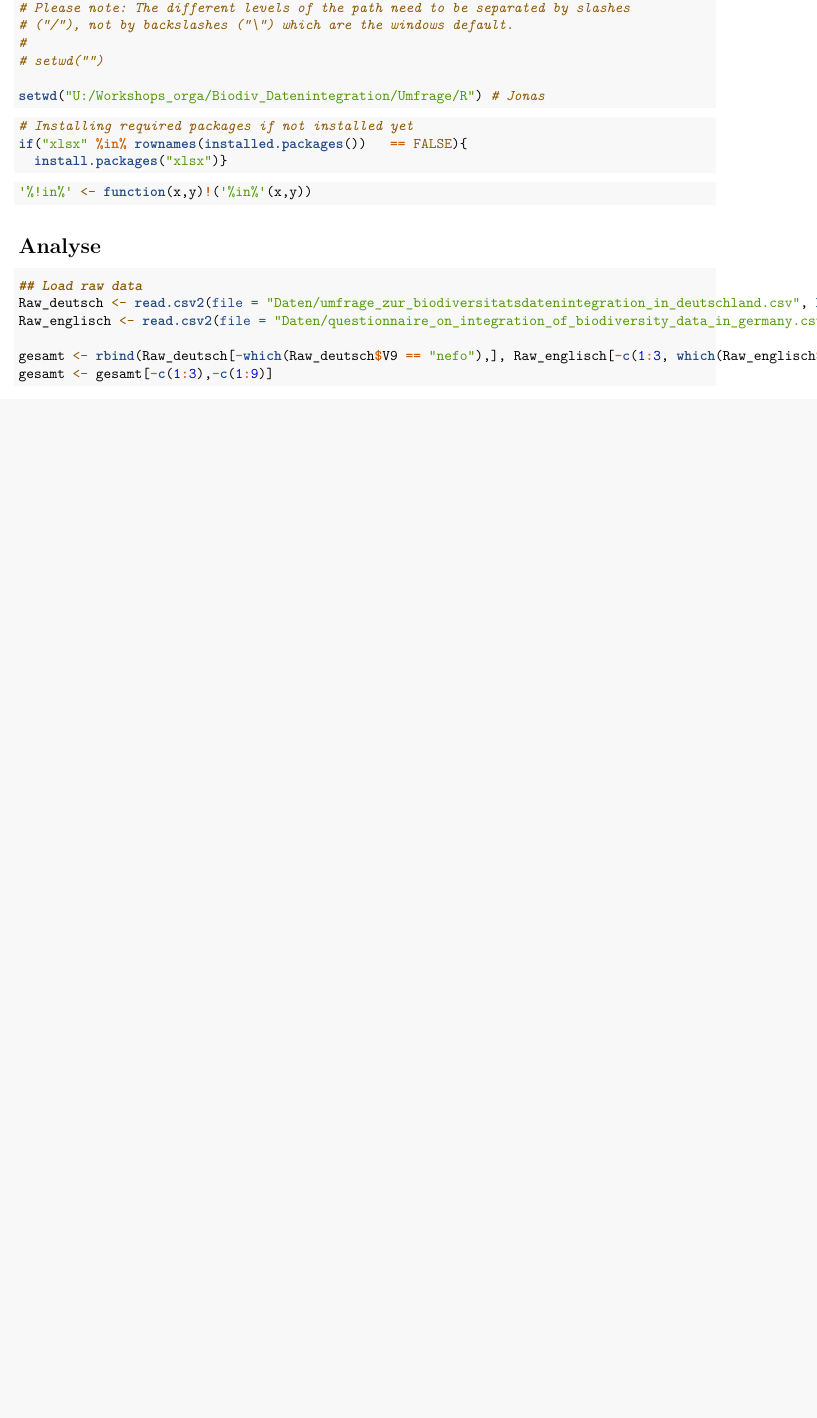
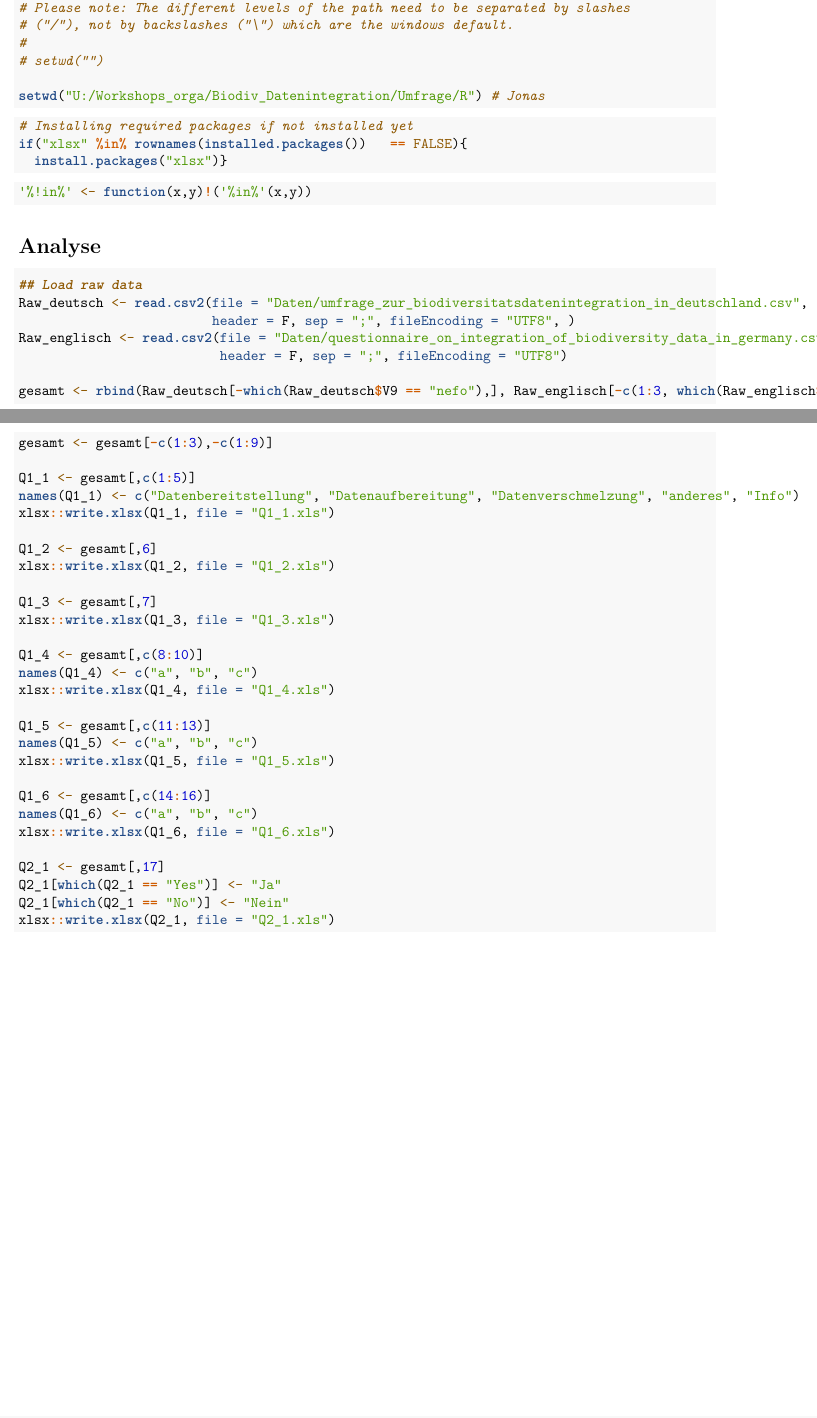
Before and after one commit to JonasGeschke/nefo_bdi, an R Markdown document (Skript.Rmd): part of the page before the commit and two parts of pages 1 and 2 of 2 after it, the two joined at a grey line, cut so that both start at the same text, the shorter picture padded with empty space. Rendered offline with R 4.5, knitr and Pandoc, then LaTeX, with nearby package versions.

Commit message:
separate questions

````diff
--- a/Skript.Rmd
+++ b/Skript.Rmd
@@ -47,11 +47,39 @@ if("xlsx" %in% rownames(installed.packages())   == FALSE){
 
 ```{r Laden der Rohdaten und Vorbereitung der Daten, eval=FALSE}
 ## Load raw data
-Raw_deutsch <- read.csv2(file = "Daten/umfrage_zur_biodiversitatsdatenintegration_in_deutschland.csv", header = F, sep = ";")
-Raw_englisch <- read.csv2(file = "Daten/questionnaire_on_integration_of_biodiversity_data_in_germany.csv", header = F, sep = ";")
+Raw_deutsch <- read.csv2(file = "Daten/umfrage_zur_biodiversitatsdatenintegration_in_deutschland.csv",
+                         header = F, sep = ";", fileEncoding = "UTF8", )
+Raw_englisch <- read.csv2(file = "Daten/questionnaire_on_integration_of_biodiversity_data_in_germany.csv",
+                          header = F, sep = ";", fileEncoding = "UTF8")
 
 gesamt <- rbind(Raw_deutsch[-which(Raw_deutsch$V9 == "nefo"),], Raw_englisch[-c(1:3, which(Raw_englisch$V9 == "nefo")),])
 gesamt <- gesamt[-c(1:3),-c(1:9)]
 
+Q1_1 <- gesamt[,c(1:5)]
+names(Q1_1) <- c("Datenbereitstellung", "Datenaufbereitung", "Datenverschmelzung", "anderes", "Info")
+xlsx::write.xlsx(Q1_1, file = "Q1_1.xls")
+
+Q1_2 <- gesamt[,6]
+xlsx::write.xlsx(Q1_2, file = "Q1_2.xls")
+
+Q1_3 <- gesamt[,7]
+xlsx::write.xlsx(Q1_3, file = "Q1_3.xls")
+
+Q1_4 <- gesamt[,c(8:10)]
+names(Q1_4) <- c("a", "b", "c")
+xlsx::write.xlsx(Q1_4, file = "Q1_4.xls")
+
+Q1_5 <- gesamt[,c(11:13)]
+names(Q1_5) <- c("a", "b", "c")
+xlsx::write.xlsx(Q1_5, file = "Q1_5.xls")
+
+Q1_6 <- gesamt[,c(14:16)]
+names(Q1_6) <- c("a", "b", "c")
+xlsx::write.xlsx(Q1_6, file = "Q1_6.xls")
+
+Q2_1 <- gesamt[,17]
+Q2_1[which(Q2_1 == "Yes")] <- "Ja"
+Q2_1[which(Q2_1 == "No")] <- "Nein"
+xlsx::write.xlsx(Q2_1, file = "Q2_1.xls")
 
 ```
````
